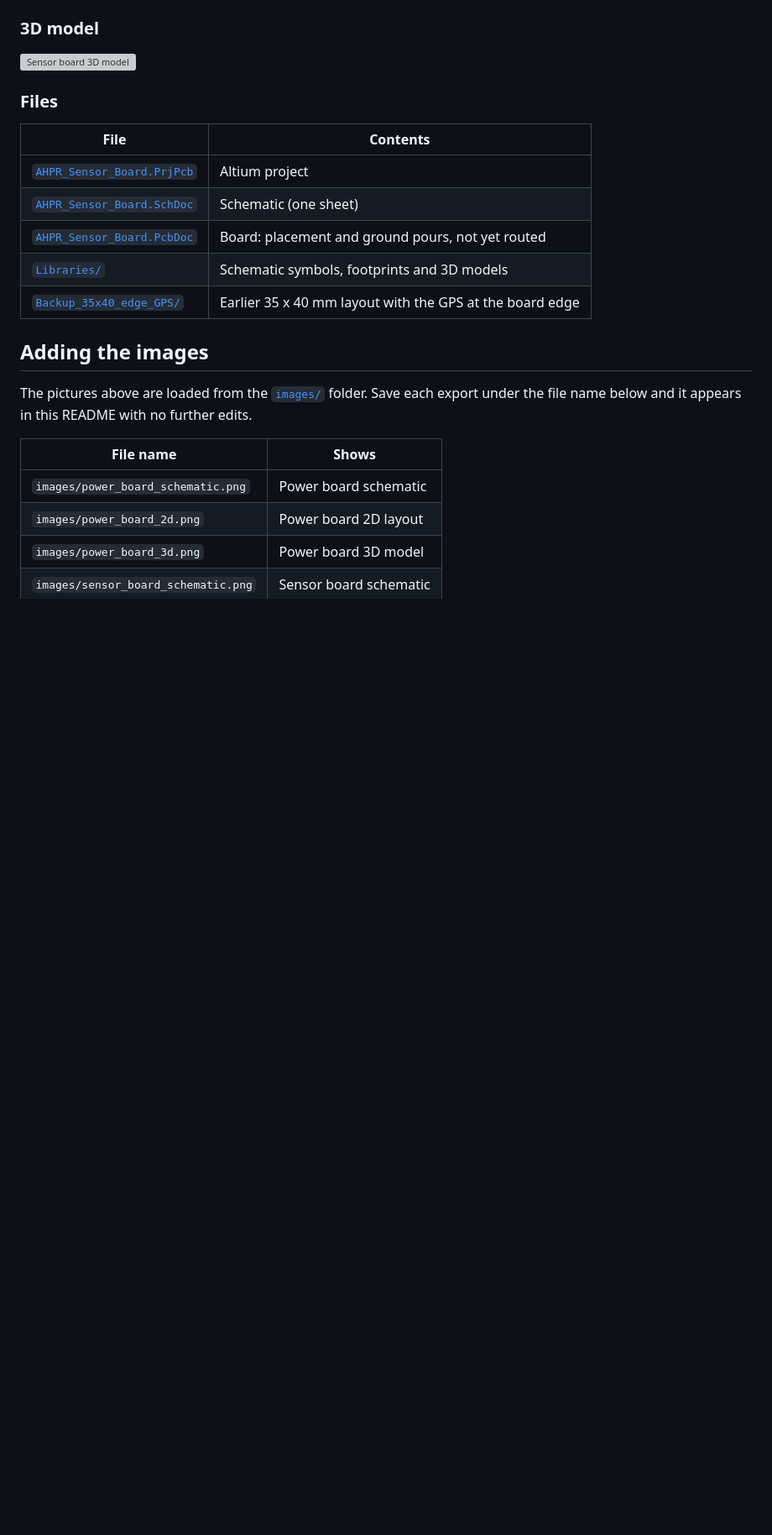
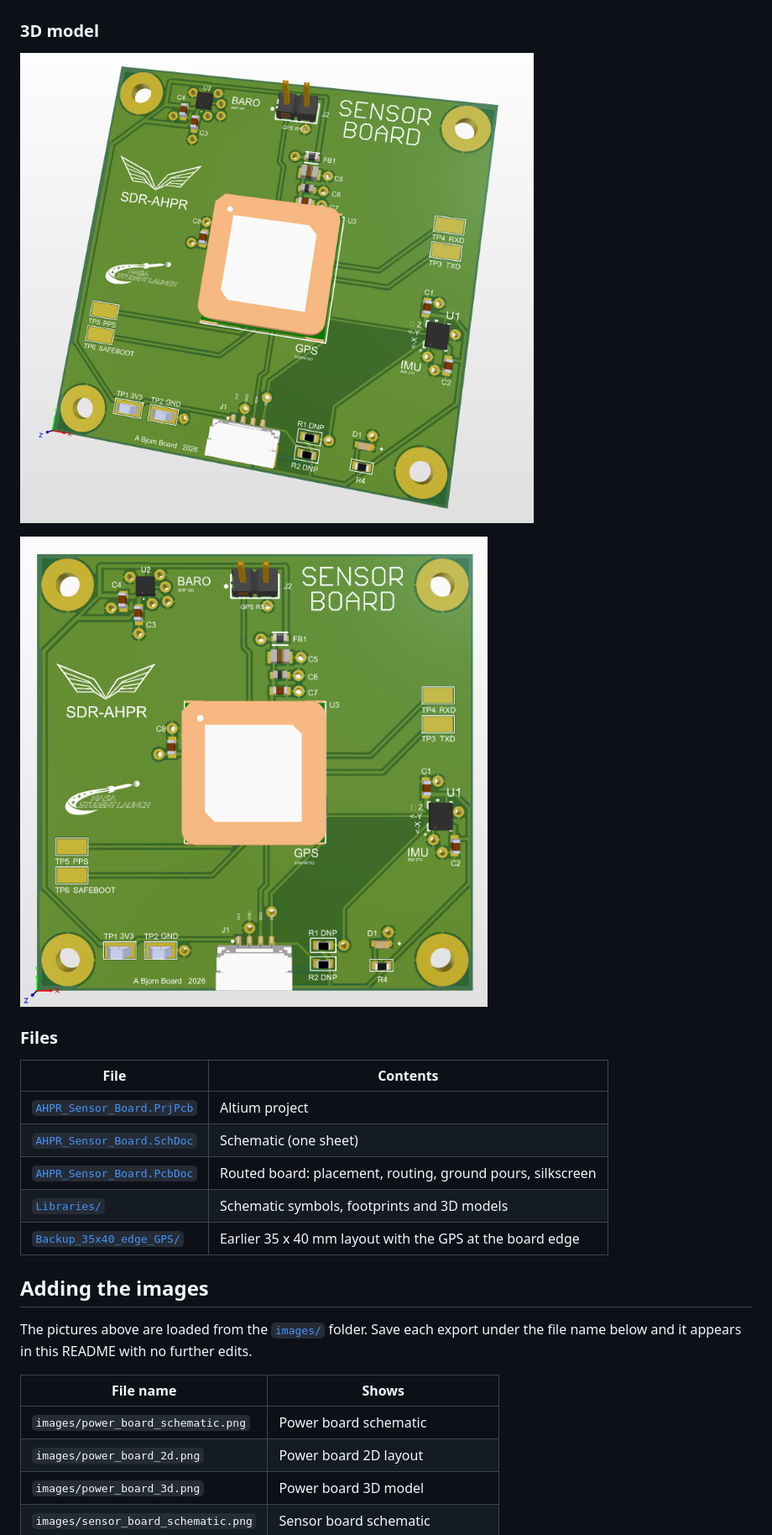
Before and after one commit to bjornhbengtsson/AHPR-Electrical-Boards, a Markdown page: README.md, the part around one of its changes. Shown at 84% size. Drawn GitHub-style; pictures changed too: images/sensor_board_3d.png (added), images/sensor_board_3d_top.png (added); blank space fills up the shorter version; grey boxes are pictures that could not be loaded.

Commit message:
README: add sensor board schematic, layout and 3D images

```diff
--- a/README.md
+++ b/README.md
@@ -62,6 +64,8 @@ Carries the flight sensors on one I2C bus: a Bosch BMI270 IMU, a Bosch BMP390 ba
 ### 3D model
 
 ![Sensor board 3D model](images/sensor_board_3d.png)
+
+![Sensor board 3D model, top view](images/sensor_board_3d_top.png)
 
 ### Files
 
@@ -69,7 +73,7 @@ Carries the flight sensors on one I2C bus: a Bosch BMI270 IMU, a Bosch BMP390 ba
 | --- | --- |
 | [`AHPR_Sensor_Board.PrjPcb`](AHPR_Sensor_Board/AHPR_Sensor_Board.PrjPcb) | Altium project |
 | [`AHPR_Sensor_Board.SchDoc`](AHPR_Sensor_Board/AHPR_Sensor_Board.SchDoc) | Schematic (one sheet) |
-| [`AHPR_Sensor_Board.PcbDoc`](AHPR_Sensor_Board/AHPR_Sensor_Board.PcbDoc) | Board: placement and ground pours, not yet routed |
+| [`AHPR_Sensor_Board.PcbDoc`](AHPR_Sensor_Board/AHPR_Sensor_Board.PcbDoc) | Routed board: placement, routing, ground pours, silkscreen |
 | [`Libraries/`](AHPR_Sensor_Board/Libraries) | Schematic symbols, footprints and 3D models |
 | [`Backup_35x40_edge_GPS/`](AHPR_Sensor_Board/Backup_35x40_edge_GPS) | Earlier 35 x 40 mm layout with the GPS at the board edge |
 
```
Also changed, not shown: other parts of README.md (+3 -0 lines), images/sensor_board_2d.png (added), 1 other file.
